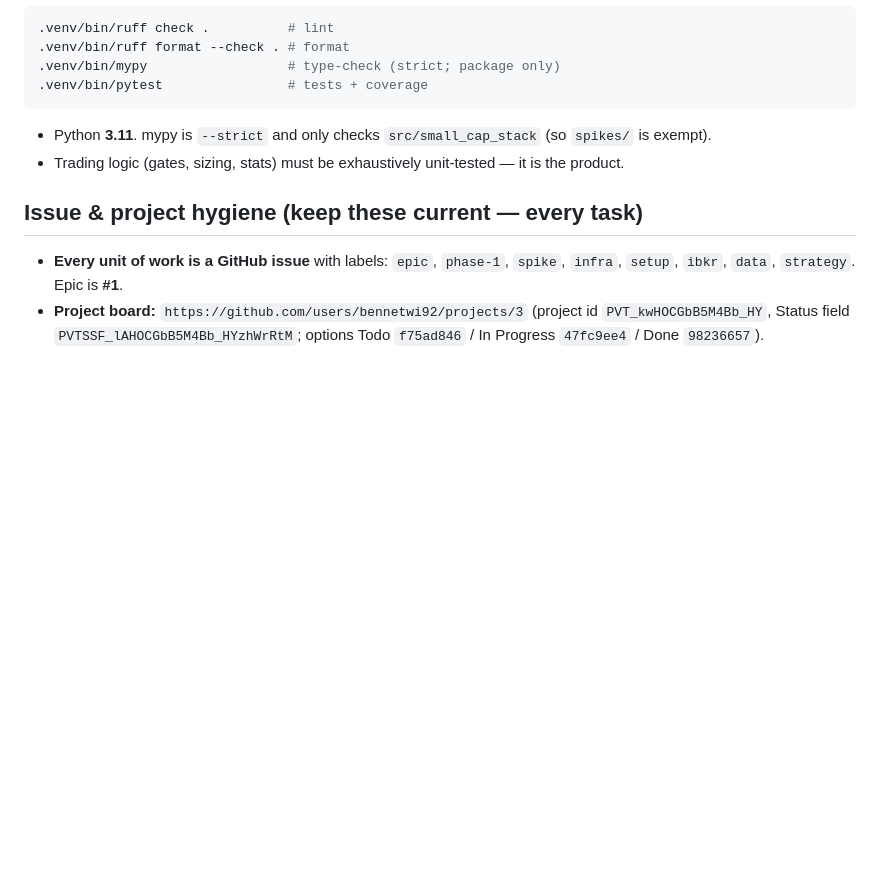
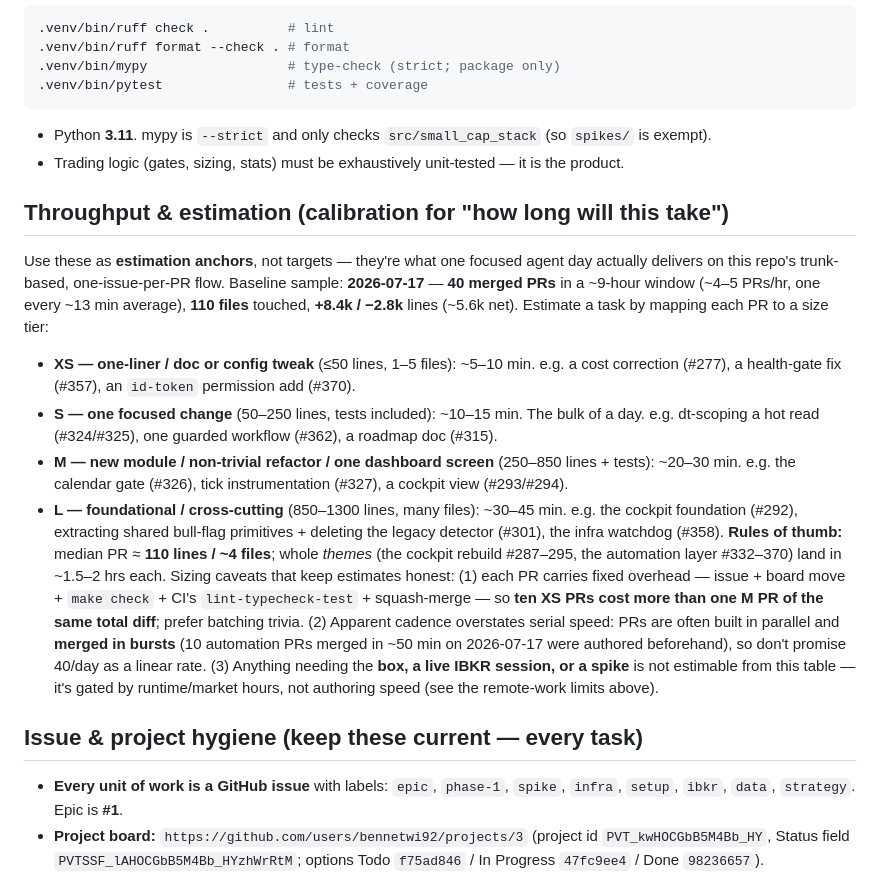
Before and after one commit to bennetwi92/small-cap-stack, a Markdown page: CLAUDE.md, the part around the change. GitHub-like rendering; blank space fills up the shorter version.

Commit message:
docs: add throughput/estimation calibration to CLAUDE.md (#371)
Anchor future "how long will this take" estimates in real delivery data:
the 2026-07-17 baseline (40 PRs in ~9h) plus XS/S/M/L size tiers mapped to
representative PRs, with the fixed-per-PR-overhead, burst-merge, and
runtime-gated caveats that keep estimates honest.

Co-authored-by: Claude <noreply@anthropic.com>

````diff
--- a/CLAUDE.md
+++ b/CLAUDE.md
@@ -48,6 +48,30 @@ Toolchain lives in `.venv`. CI runs ruff + mypy + pytest on every PR.
 ```
 - Python **3.11**. mypy is `--strict` and only checks `src/small_cap_stack` (so `spikes/` is exempt).
 - Trading logic (gates, sizing, stats) must be exhaustively unit-tested — it is the product.
+
+## Throughput & estimation (calibration for "how long will this take")
+Use these as **estimation anchors**, not targets — they're what one focused agent day actually
+delivers on this repo's trunk-based, one-issue-per-PR flow. Baseline sample: **2026-07-17** —
+**40 merged PRs** in a ~9-hour window (~4–5 PRs/hr, one every ~13 min average), **110 files**
+touched, **+8.4k / −2.8k** lines (~5.6k net). Estimate a task by mapping each PR to a size tier:
+- **XS — one-liner / doc or config tweak** (≤50 lines, 1–5 files): ~5–10 min. e.g. a cost
+  correction (#277), a health-gate fix (#357), an `id-token` permission add (#370).
+- **S — one focused change** (50–250 lines, tests included): ~10–15 min. The bulk of a day.
+  e.g. dt-scoping a hot read (#324/#325), one guarded workflow (#362), a roadmap doc (#315).
+- **M — new module / non-trivial refactor / one dashboard screen** (250–850 lines + tests):
+  ~20–30 min. e.g. the calendar gate (#326), tick instrumentation (#327), a cockpit view (#293/#294).
+- **L — foundational / cross-cutting** (850–1300 lines, many files): ~30–45 min. e.g. the cockpit
+  foundation (#292), extracting shared bull-flag primitives + deleting the legacy detector (#301),
+  the infra watchdog (#358).
+**Rules of thumb:** median PR ≈ **110 lines / ~4 files**; whole *themes* (the cockpit rebuild
+#287–295, the automation layer #332–370) land in ~1.5–2 hrs each. Sizing caveats that keep
+estimates honest: (1) each PR carries fixed overhead — issue + board move + `make check` + CI's
+`lint-typecheck-test` + squash-merge — so **ten XS PRs cost more than one M PR of the same total
+diff**; prefer batching trivia. (2) Apparent cadence overstates serial speed: PRs are often built
+in parallel and **merged in bursts** (10 automation PRs merged in ~50 min on 2026-07-17 were
+authored beforehand), so don't promise 40/day as a linear rate. (3) Anything needing the **box, a
+live IBKR session, or a spike** is not estimable from this table — it's gated by runtime/market
+hours, not authoring speed (see the remote-work limits above).
 
 ## Issue & project hygiene (keep these current — every task)
 - **Every unit of work is a GitHub issue** with labels: `epic`, `phase-1`, `spike`, `infra`, `setup`, `ibkr`, `data`, `strategy`. Epic is **#1**.
````
